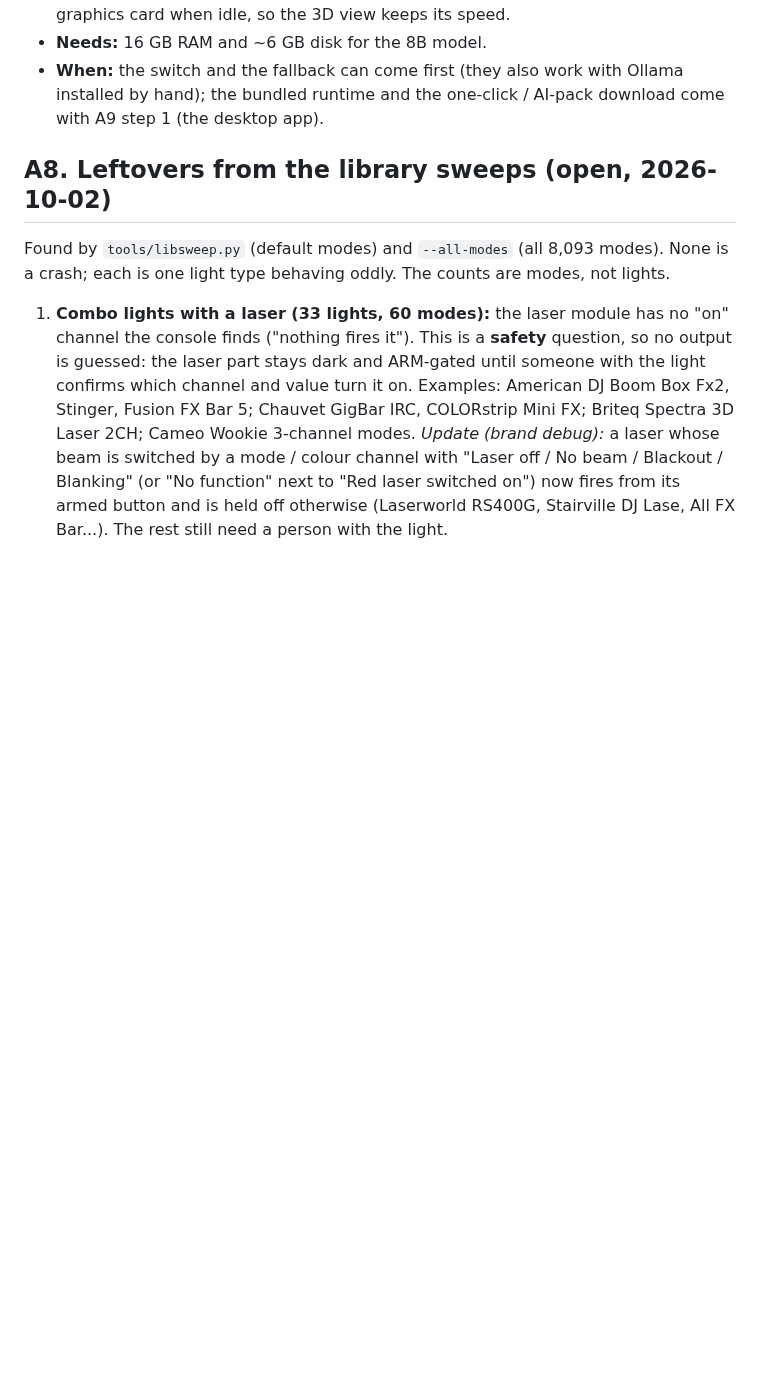
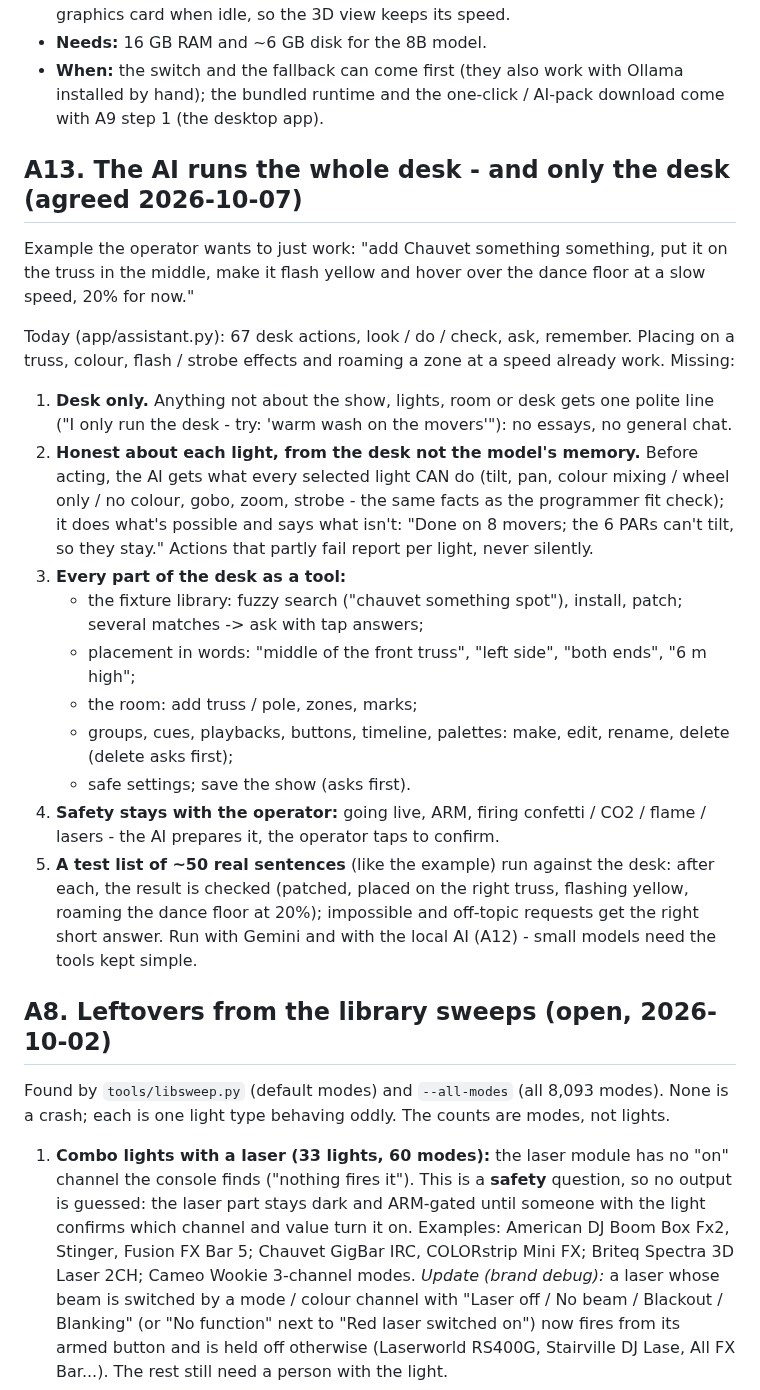
Before and after one commit to mayar144p/jarvis-lighting-console, a Markdown page: docs/BACKLOG.md, the part around the change. Drawn GitHub-style; blank space fills up the shorter version.

Commit message:
Plan A13: the AI runs the whole desk, only the desk, honest per light
Co-Authored-By: Claude Opus 5.5 <noreply@anthropic.com>
Claude-Session: https://claude.ai/code/session_012W7v1LMv7axoTHjw6ijWUd

```diff
--- a/docs/BACKLOG.md
+++ b/docs/BACKLOG.md
@@ -401,6 +401,42 @@ an AI running on the laptop has none and works without internet.
 - **When:** the switch and the fallback can come first (they also work
   with Ollama installed by hand); the bundled runtime and the one-click /
   AI-pack download come with A9 step 1 (the desktop app).
+
+## A13. The AI runs the whole desk - and only the desk (agreed 2026-10-07)
+
+Example the operator wants to just work: "add Chauvet something something,
+put it on the truss in the middle, make it flash yellow and hover over the
+dance floor at a slow speed, 20% for now."
+
+Today (app/assistant.py): 67 desk actions, look / do / check, ask,
+remember.  Placing on a truss, colour, flash / strobe effects and roaming a
+zone at a speed already work.  Missing:
+
+1. **Desk only.** Anything not about the show, lights, room or desk gets
+   one polite line ("I only run the desk - try: 'warm wash on the
+   movers'"): no essays, no general chat.
+2. **Honest about each light, from the desk not the model's memory.**
+   Before acting, the AI gets what every selected light CAN do (tilt, pan,
+   colour mixing / wheel only / no colour, gobo, zoom, strobe - the same
+   facts as the programmer fit check); it does what's possible and says
+   what isn't: "Done on 8 movers; the 6 PARs can't tilt, so they stay."
+   Actions that partly fail report per light, never silently.
+3. **Every part of the desk as a tool:**
+   - the fixture library: fuzzy search ("chauvet something spot"), install,
+     patch; several matches -> ask with tap answers;
+   - placement in words: "middle of the front truss", "left side", "both
+     ends", "6 m high";
+   - the room: add truss / pole, zones, marks;
+   - groups, cues, playbacks, buttons, timeline, palettes: make, edit,
+     rename, delete (delete asks first);
+   - safe settings; save the show (asks first).
+4. **Safety stays with the operator:** going live, ARM, firing confetti /
+   CO2 / flame / lasers - the AI prepares it, the operator taps to confirm.
+5. **A test list of ~50 real sentences** (like the example) run against the
+   desk: after each, the result is checked (patched, placed on the right
+   truss, flashing yellow, roaming the dance floor at 20%); impossible and
+   off-topic requests get the right short answer.  Run with Gemini and
+   with the local AI (A12) - small models need the tools kept simple.
 
 ## A8. Leftovers from the library sweeps (open, 2026-10-02)
 
```
Also changed, not shown: docs/HANDOFF.md (+4 -0 lines).
